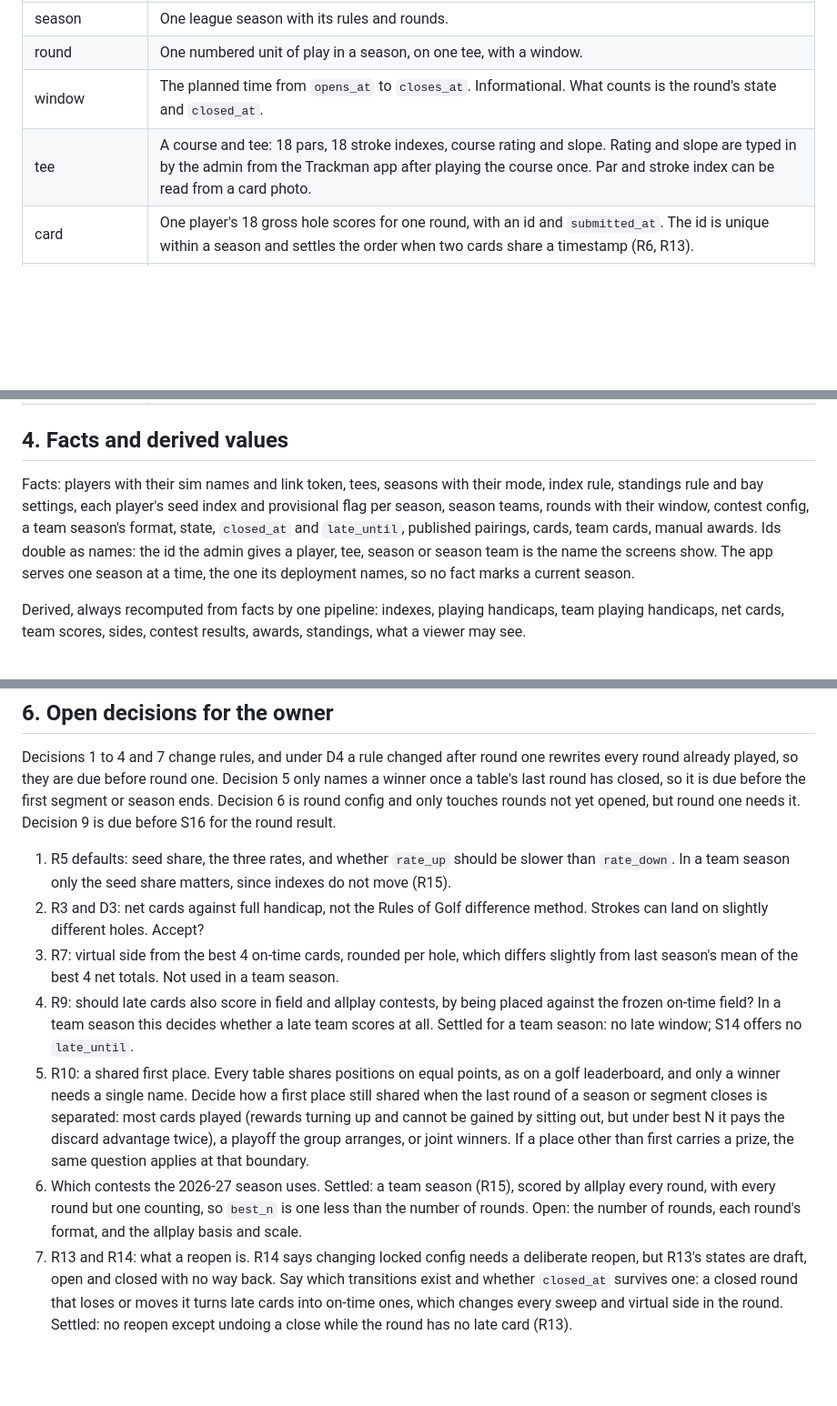
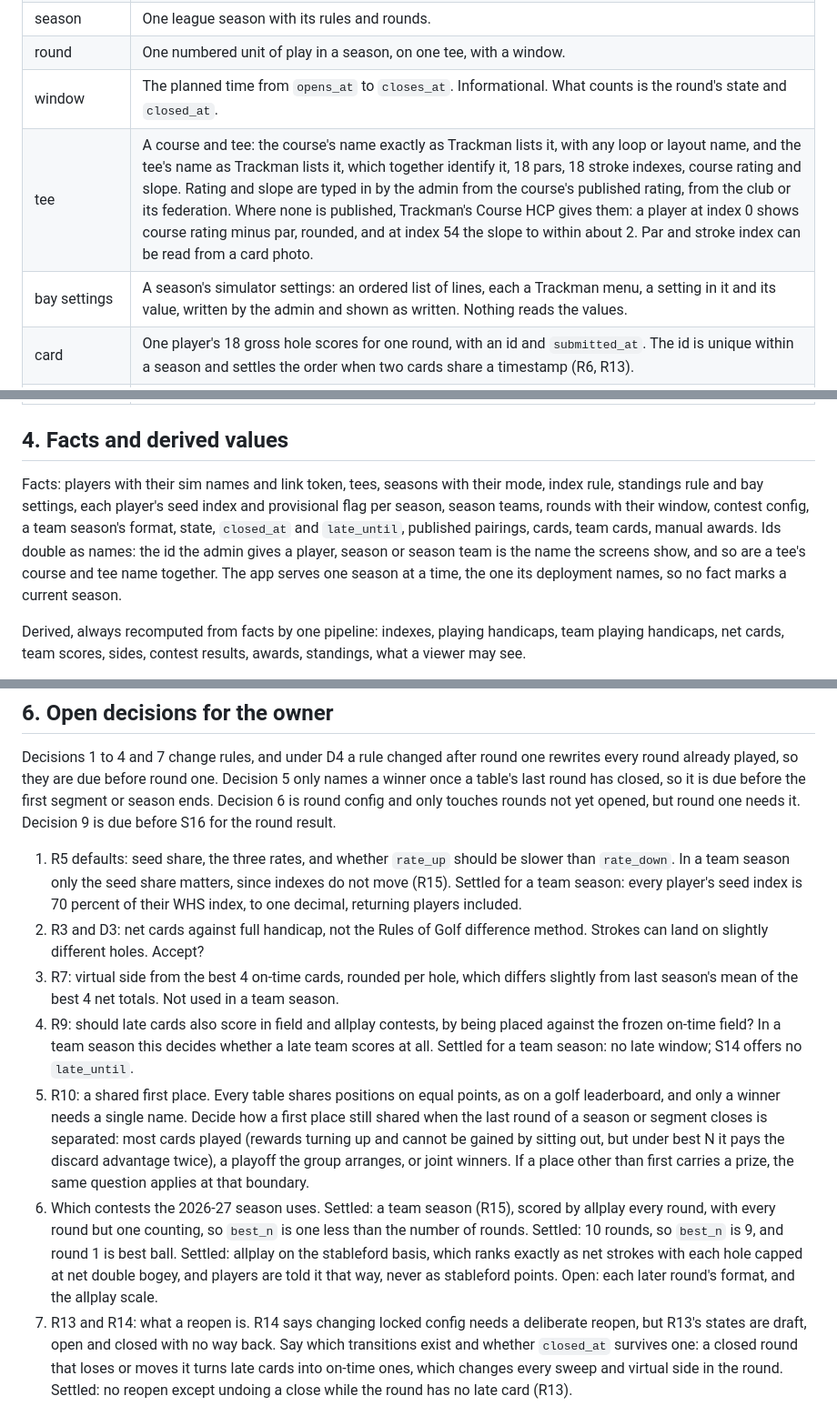
Before and after one commit to dedwardn/golf-league, a Markdown page: docs/SPEC.md, 3 parts joined by grey strips. Shown at 91% size. GitHub-like rendering; blank space fills up the shorter version.

```diff
--- a/docs/SPEC.md
+++ b/docs/SPEC.md
@@ -29,7 +29,8 @@ One name per concept. Code uses exactly these names.
 | season | One league season with its rules and rounds. |
 | round | One numbered unit of play in a season, on one tee, with a window. |
 | window | The planned time from `opens_at` to `closes_at`. Informational. What counts is the round's state and `closed_at`. |
-| tee | A course and tee: 18 pars, 18 stroke indexes, course rating and slope. Rating and slope are typed in by the admin from the Trackman app after playing the course once. Par and stroke index can be read from a card photo. |
+| tee | A course and tee: the course's name exactly as Trackman lists it, with any loop or layout name, and the tee's name as Trackman lists it, which together identify it, 18 pars, 18 stroke indexes, course rating and slope. Rating and slope are typed in by the admin from the course's published rating, from the club or its federation. Where none is published, Trackman's Course HCP gives them: a player at index 0 shows course rating minus par, rounded, and at index 54 the slope to within about 2. Par and stroke index can be read from a card photo. |
+| bay settings | A season's simulator settings: an ordered list of lines, each a Trackman menu, a setting in it and its value, written by the admin and shown as written. Nothing reads the values. |
 | card | One player's 18 gross hole scores for one round, with an id and `submitted_at`. The id is unique within a season and settles the order when two cards share a timestamp (R6, R13). |
 | counted card | A card that has not been voided. The domain never receives voided cards. |
 | on-time card | A counted card with `submitted_at` at or before the round's `closed_at`, or any counted card while the round is still open. |
@@ -55,7 +56,7 @@ One name per concept. Code uses exactly these names.
 
 ## 4. Facts and derived values
 
-Facts: players with their sim names and link token, tees, seasons with their mode, index rule, standings rule and bay settings, each player's seed index and provisional flag per season, season teams, rounds with their window, contest config, a team season's format, state, `closed_at` and `late_until`, published pairings, cards, team cards, manual awards. Ids double as names: the id the admin gives a player, tee, season or season team is the name the screens show. The app serves one season at a time, the one its deployment names, so no fact marks a current season.
+Facts: players with their sim names and link token, tees, seasons with their mode, index rule, standings rule and bay settings, each player's seed index and provisional flag per season, season teams, rounds with their window, contest config, a team season's format, state, `closed_at` and `late_until`, published pairings, cards, team cards, manual awards. Ids double as names: the id the admin gives a player, season or season team is the name the screens show, and so are a tee's course and tee name together. The app serves one season at a time, the one its deployment names, so no fact marks a current season.
 
 Derived, always recomputed from facts by one pipeline: indexes, playing handicaps, team playing handicaps, net cards, team scores, sides, contest results, awards, standings, what a viewer may see.
 
@@ -133,12 +134,12 @@ Example: par 4, nets 3 and 7. Best ball scores 3. Combined scores 10, and on sta
 
 Decisions 1 to 4 and 7 change rules, and under D4 a rule changed after round one rewrites every round already played, so they are due before round one. Decision 5 only names a winner once a table's last round has closed, so it is due before the first segment or season ends. Decision 6 is round config and only touches rounds not yet opened, but round one needs it. Decision 9 is due before S16 for the round result.
 
-1. R5 defaults: seed share, the three rates, and whether `rate_up` should be slower than `rate_down`. In a team season only the seed share matters, since indexes do not move (R15).
+1. R5 defaults: seed share, the three rates, and whether `rate_up` should be slower than `rate_down`. In a team season only the seed share matters, since indexes do not move (R15). Settled for a team season: every player's seed index is 70 percent of their WHS index, to one decimal, returning players included.
 2. R3 and D3: net cards against full handicap, not the Rules of Golf difference method. Strokes can land on slightly different holes. Accept?
 3. R7: virtual side from the best 4 on-time cards, rounded per hole, which differs slightly from last season's mean of the best 4 net totals. Not used in a team season.
 4. R9: should late cards also score in field and allplay contests, by being placed against the frozen on-time field? In a team season this decides whether a late team scores at all. Settled for a team season: no late window; S14 offers no `late_until`.
 5. R10: a shared first place. Every table shares positions on equal points, as on a golf leaderboard, and only a winner needs a single name. Decide how a first place still shared when the last round of a season or segment closes is separated: most cards played (rewards turning up and cannot be gained by sitting out, but under best N it pays the discard advantage twice), a playoff the group arranges, or joint winners. If a place other than first carries a prize, the same question applies at that boundary.
-6. Which contests the 2026-27 season uses. Settled: a team season (R15), scored by allplay every round, with every round but one counting, so `best_n` is one less than the number of rounds. Open: the number of rounds, each round's format, and the allplay basis and scale.
+6. Which contests the 2026-27 season uses. Settled: a team season (R15), scored by allplay every round, with every round but one counting, so `best_n` is one less than the number of rounds. Settled: 10 rounds, so `best_n` is 9, and round 1 is best ball. Settled: allplay on the stableford basis, which ranks exactly as net strokes with each hole capped at net double bogey, and players are told it that way, never as stableford points. Open: each later round's format, and the allplay scale.
 7. R13 and R14: what a reopen is. R14 says changing locked config needs a deliberate reopen, but R13's states are draft, open and closed with no way back. Say which transitions exist and whether `closed_at` survives one: a closed round that loses or moves it turns late cards into on-time ones, which changes every sweep and virtual side in the round. Settled: no reopen except undoing a close while the round has no late card (R13).
 9. Section 7 for a team season: what the round result shows for a team, a partner's card and a team card, and the design file for it in `docs/design/`. Settled for the standings and home: section 7.
 
```
Also changed, not shown: other parts of docs/SPEC.md (+3 -2 lines), docs/BUILD_PLAN.md (+4 -3 lines), docs/DECISIONS.md (+2 -0 lines).
